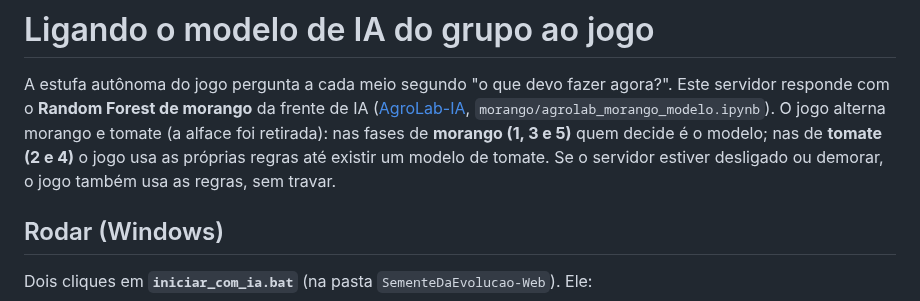
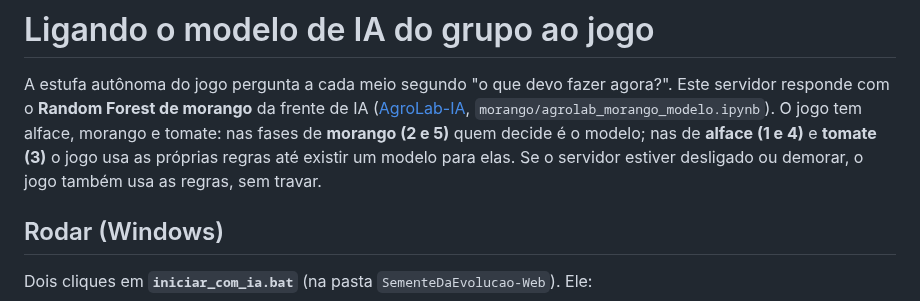
Before and after one commit to AgroLab-2026/AgroLab-Game, a Markdown page: SementeDaEvolucao-Web/ia-servidor/LEIA-ME.md, the part around the change. Drawn GitHub-style.

```diff
--- a/SementeDaEvolucao-Web/ia-servidor/LEIA-ME.md
+++ b/SementeDaEvolucao-Web/ia-servidor/LEIA-ME.md
@@ -2,9 +2,9 @@
 
 A estufa autônoma do jogo pergunta a cada meio segundo "o que devo fazer agora?". Este servidor responde com o
 **Random Forest de morango** da frente de IA ([AgroLab-IA](https://github.com/AgroLab-2026/AgroLab-IA),
-`morango/agrolab_morango_modelo.ipynb`). O jogo alterna morango e tomate (a alface foi retirada): nas fases de
-**morango (1, 3 e 5)** quem decide é o modelo; nas de **tomate (2 e 4)** o jogo usa as próprias regras até existir
-um modelo de tomate. Se o servidor estiver desligado ou demorar, o jogo também usa as regras, sem travar.
+`morango/agrolab_morango_modelo.ipynb`). O jogo tem alface, morango e tomate: nas fases de
+**morango (2 e 5)** quem decide é o modelo; nas de **alface (1 e 4)** e **tomate (3)** o jogo usa as próprias regras
+até existir um modelo para elas. Se o servidor estiver desligado ou demorar, o jogo também usa as regras, sem travar.
 
 ## Rodar (Windows)
 
```
Also changed, not shown: SementeDaEvolucao-Web/README.md (+5 -5 lines), SementeDaEvolucao-Web/docs/decisoes.md (+25 -0 lines), SementeDaEvolucao-Web/docs/comparacao/v14-alface.png (added), SementeDaEvolucao-Web/docs/comparacao/v14-morango.png (added), SementeDaEvolucao-Web/docs/comparacao/v14-plantas.png (added), SementeDaEvolucao-Web/docs/comparacao/v14-tomate.png (added), 6 other files.
